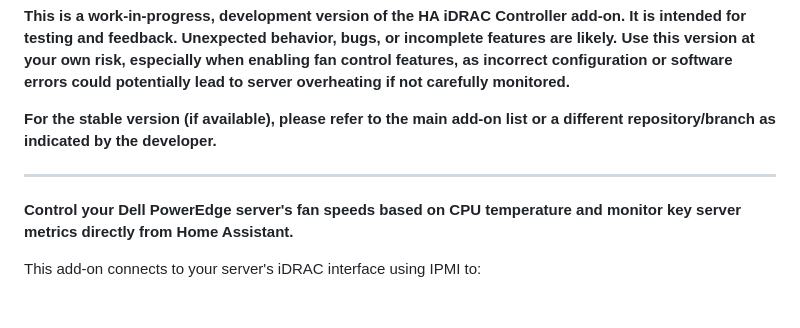
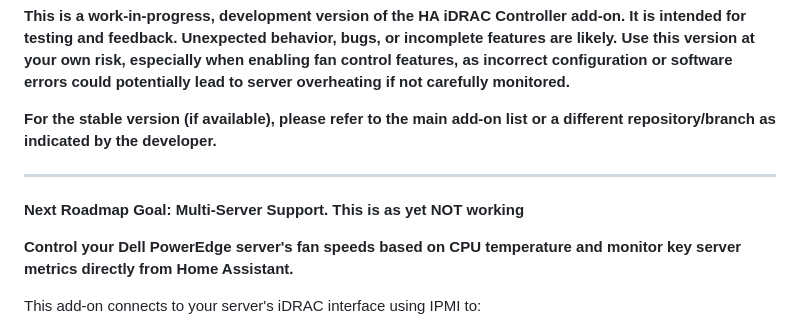
Before and after one commit to ShortnStubby/HA-iDRAC, a Markdown page: ha-idrac-controller-dev/README.md, the part around the change. Drawn GitHub-style; blank space fills up the shorter version.

```diff
--- a/ha-idrac-controller-dev/README.md
+++ b/ha-idrac-controller-dev/README.md
@@ -7,6 +7,7 @@
 **For the stable version (if available), please refer to the main add-on list or a different repository/branch as indicated by the developer.**
 
 ---
+**Next Roadmap Goal: Multi-Server Support. This is as yet NOT working**
 
 **Control your Dell PowerEdge server's fan speeds based on CPU temperature and monitor key server metrics directly from Home Assistant.**
 
```
